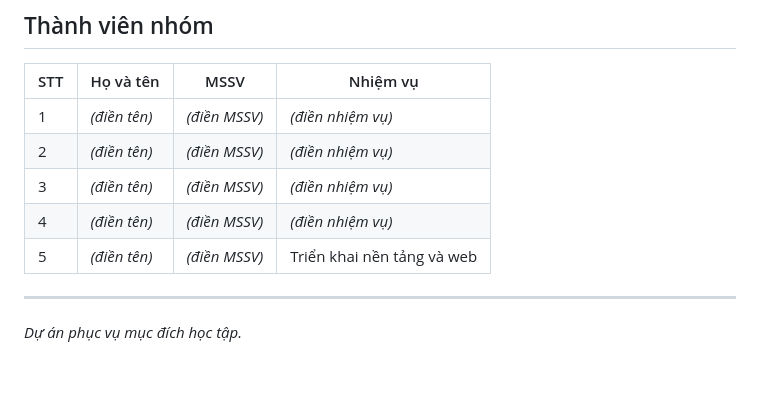
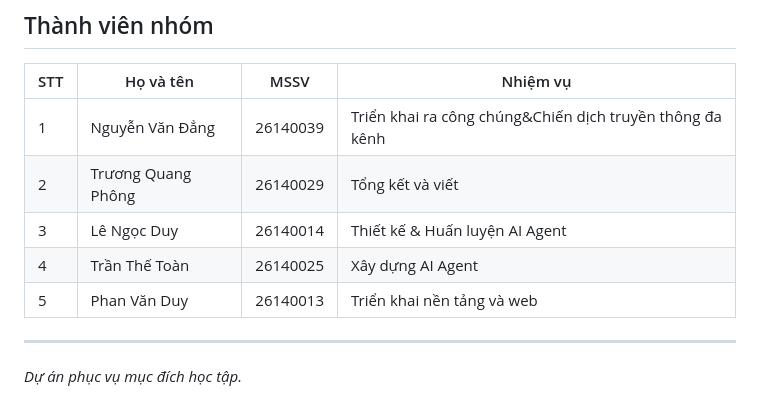
Before and after one commit to cemazzz/ai_coding_assistant_-Misfits-, a Markdown page: README.md, the part around the change. Rendered like a GitHub page; blank space fills up the shorter version.

```diff
--- a/README.md
+++ b/README.md
@@ -93,11 +93,11 @@ Không cần cài đặt thêm phần mềm nào.
 
 | STT | Họ và tên | MSSV | Nhiệm vụ |
 |---|---|---|---|
-| 1 | _(điền tên)_ | _(điền MSSV)_ | _(điền nhiệm vụ)_ |
-| 2 | _(điền tên)_ | _(điền MSSV)_ | _(điền nhiệm vụ)_ |
-| 3 | _(điền tên)_ | _(điền MSSV)_ | _(điền nhiệm vụ)_ |
-| 4 | _(điền tên)_ | _(điền MSSV)_ | _(điền nhiệm vụ)_ |
-| 5 | _(điền tên)_ | _(điền MSSV)_ | Triển khai nền tảng và web |
+| 1 | Nguyễn Văn Đẳng | 26140039 | Triển khai ra công chúng&Chiến dịch truyền thông đa kênh |
+| 2 | Trương Quang Phông | 26140029 | Tổng kết và viết |
+| 3 | Lê Ngọc Duy | 26140014 | Thiết kế & Huấn luyện AI Agent |
+| 4 | Trần Thế Toàn | 26140025 | Xây dựng AI Agent |
+| 5 | Phan Văn Duy| 26140013 | Triển khai nền tảng và web |
 
 ---
 
```
